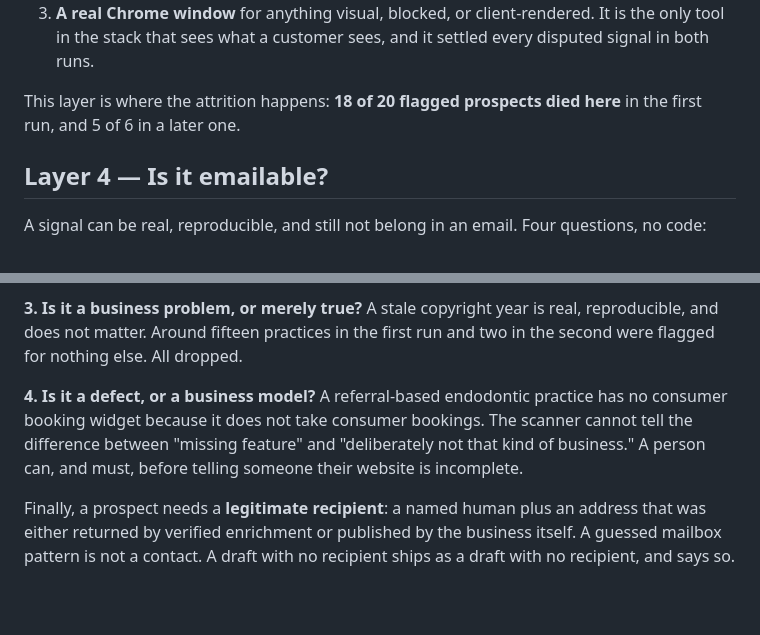
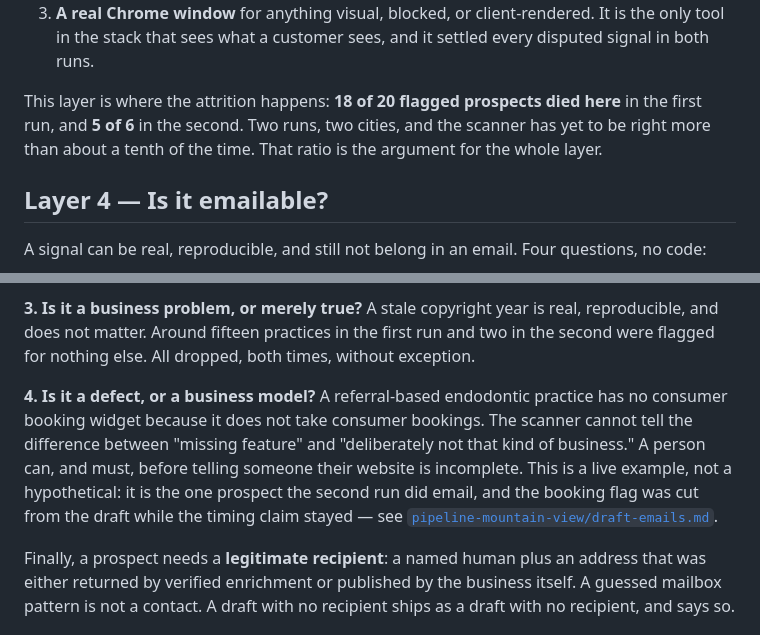
Before and after one commit to az9713/ai-lead-gen-teardown, a Markdown page: RUBRIC.md, 2 parts joined by grey strips. Rendered like a GitHub page; blank space fills up the shorter version.

```diff
--- a/RUBRIC.md
+++ b/RUBRIC.md
@@ -102,7 +148,9 @@ rate limiting as the prospect's fault.
    every disputed signal in both runs.
 
 This layer is where the attrition happens: **18 of 20 flagged prospects died
-here** in the first run, and 5 of 6 in a later one.
+here** in the first run, and **5 of 6** in the second. Two runs, two cities, and
+the scanner has yet to be right more than about a tenth of the time. That ratio is
+the argument for the whole layer.
 
 ## Layer 4 — Is it emailable?
 
@@ -121,13 +169,16 @@ thin sitting next to its own numbers, it does not go out.
 **3. Is it a business problem, or merely true?**
 A stale copyright year is real, reproducible, and does not matter. Around fifteen
 practices in the first run and two in the second were flagged for nothing else.
-All dropped.
+All dropped, both times, without exception.
 
 **4. Is it a defect, or a business model?**
 A referral-based endodontic practice has no consumer booking widget because it
 does not take consumer bookings. The scanner cannot tell the difference between
 "missing feature" and "deliberately not that kind of business." A person can, and
-must, before telling someone their website is incomplete.
+must, before telling someone their website is incomplete. This is a live example,
+not a hypothetical: it is the one prospect the second run did email, and the
+booking flag was cut from the draft while the timing claim stayed —
+see [`pipeline-mountain-view/draft-emails.md`](pipeline-mountain-view/draft-emails.md).
 
 Finally, a prospect needs a **legitimate recipient**: a named human plus an
 address that was either returned by verified enrichment or published by the
```
Also changed, not shown: other parts of RUBRIC.md (+46 -0 lines).
